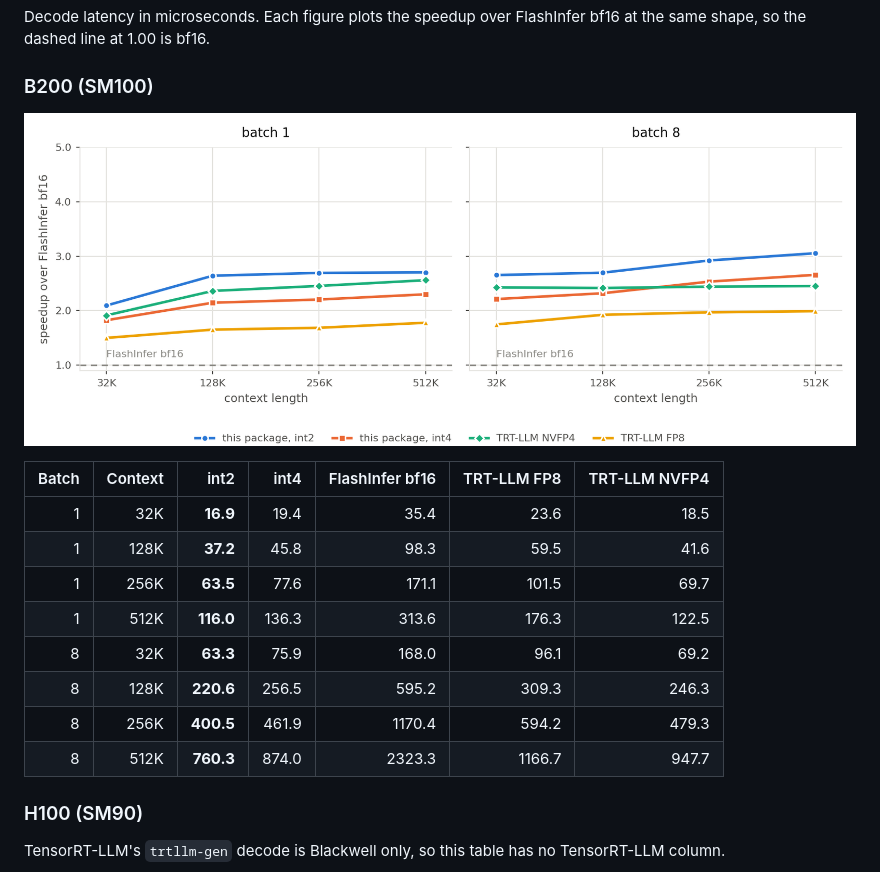
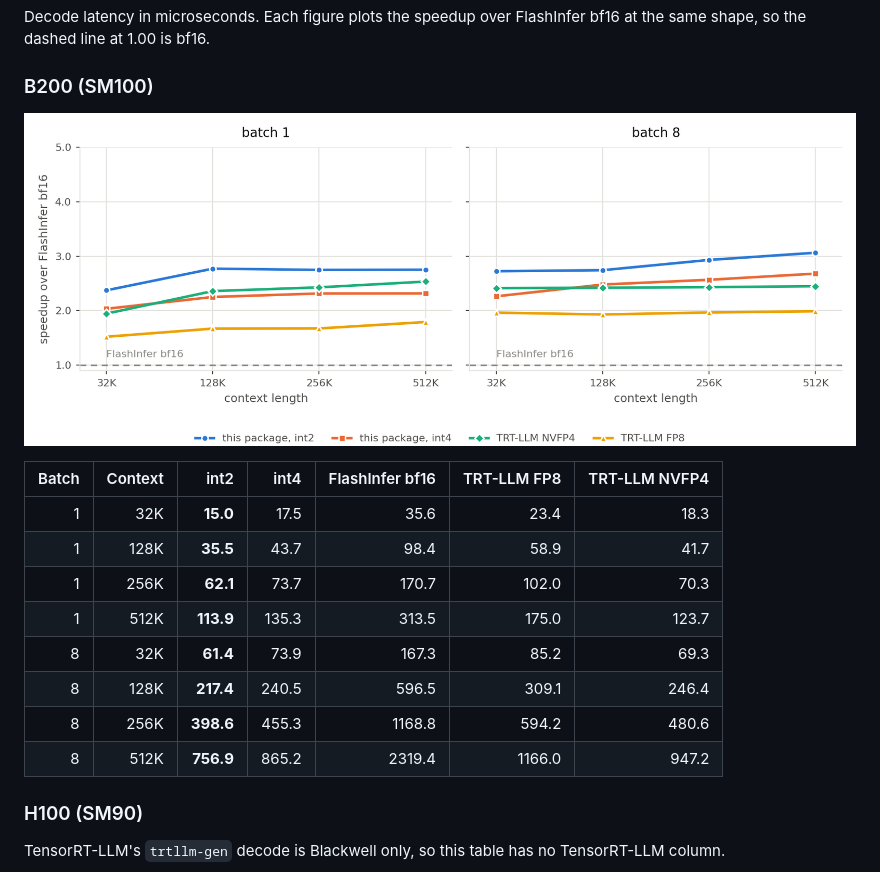
Before and after one commit to FutureMLS-Lab/FOSCAR, a Markdown page: README.md, the part around the change. GitHub-like rendering; pictures changed too: docs/decode-latency-b200.png.

Commit message:
Benchmark the v0.2 kernel on B200
All five columns re-measured on one B200 in one session against the current
kernel. int2 is now 15.0 us at batch 1 and 32K, and the speedup over FlashInfer
bf16 runs 2.37x to 3.06x.

```diff
--- a/README.md
+++ b/README.md
@@ -145,14 +145,14 @@ bf16 at the same shape, so the dashed line at 1.00 is bf16.
 
 | Batch | Context | int2 | int4 | FlashInfer bf16 | TRT-LLM FP8 | TRT-LLM NVFP4 |
 |---:|---:|---:|---:|---:|---:|---:|
-| 1 | 32K | **16.9** | 19.4 | 35.4 | 23.6 | 18.5 |
-| 1 | 128K | **37.2** | 45.8 | 98.3 | 59.5 | 41.6 |
-| 1 | 256K | **63.5** | 77.6 | 171.1 | 101.5 | 69.7 |
-| 1 | 512K | **116.0** | 136.3 | 313.6 | 176.3 | 122.5 |
-| 8 | 32K | **63.3** | 75.9 | 168.0 | 96.1 | 69.2 |
-| 8 | 128K | **220.6** | 256.5 | 595.2 | 309.3 | 246.3 |
-| 8 | 256K | **400.5** | 461.9 | 1170.4 | 594.2 | 479.3 |
-| 8 | 512K | **760.3** | 874.0 | 2323.3 | 1166.7 | 947.7 |
+| 1 | 32K | **15.0** | 17.5 | 35.6 | 23.4 | 18.3 |
+| 1 | 128K | **35.5** | 43.7 | 98.4 | 58.9 | 41.7 |
+| 1 | 256K | **62.1** | 73.7 | 170.7 | 102.0 | 70.3 |
+| 1 | 512K | **113.9** | 135.3 | 313.5 | 175.0 | 123.7 |
+| 8 | 32K | **61.4** | 73.9 | 167.3 | 85.2 | 69.3 |
+| 8 | 128K | **217.4** | 240.5 | 596.5 | 309.1 | 246.4 |
+| 8 | 256K | **398.6** | 455.3 | 1168.8 | 594.2 | 480.6 |
+| 8 | 512K | **756.9** | 865.2 | 2319.4 | 1166.0 | 947.2 |
 
 ### H100 (SM90)
 
```
Also changed, not shown: 1 other file.
